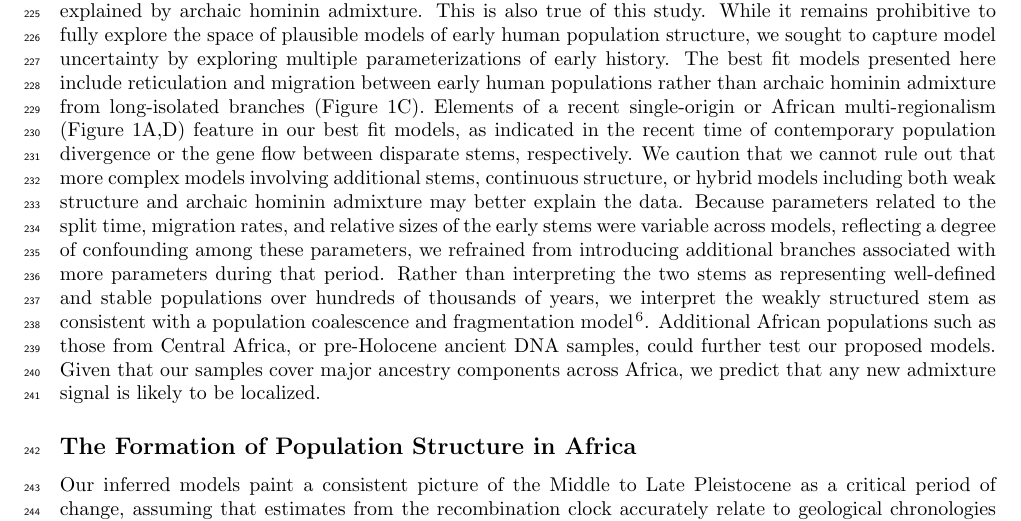
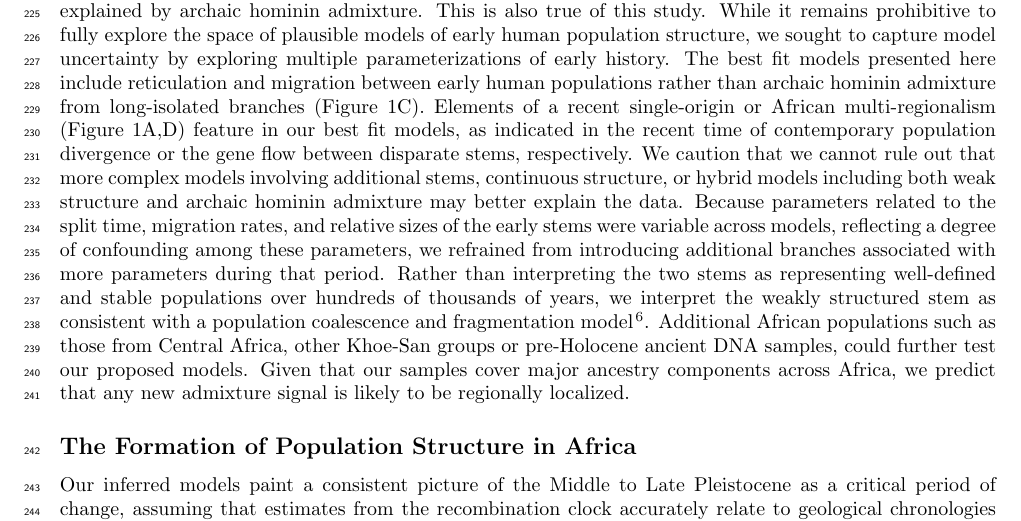
Before and after one commit to apragsdale/african-structure-paper, a LaTeX paper (paper.tex): part of page 9 of 13, cut so that both start at the same text. Compiled offline with pdfLaTeX.

```diff
--- a/paper.tex
+++ b/paper.tex
@@ -573,8 +573,8 @@
 well-defined and stable populations over hundreds of thousands of years, we
 interpret the weakly structured stem as consistent with a population
 coalescence and fragmentation model \citep{Scerri2019-xg}. Additional African populations such as those
-from Central Africa, or pre-Holocene ancient DNA samples, could further test our proposed models.
-Given that our samples cover major ancestry components across Africa, we predict that any new admixture signal is likely to be localized.
+from Central Africa, other Khoe-San groups or pre-Holocene ancient DNA samples, could further test our proposed models.
+Given that our samples cover major ancestry components across Africa, we predict that any new admixture signal is likely to be regionally localized.
 
 \subsection*{The Formation of Population Structure in Africa}
 
```
Also changed, not shown: paper.tex (7 more changed lines).
